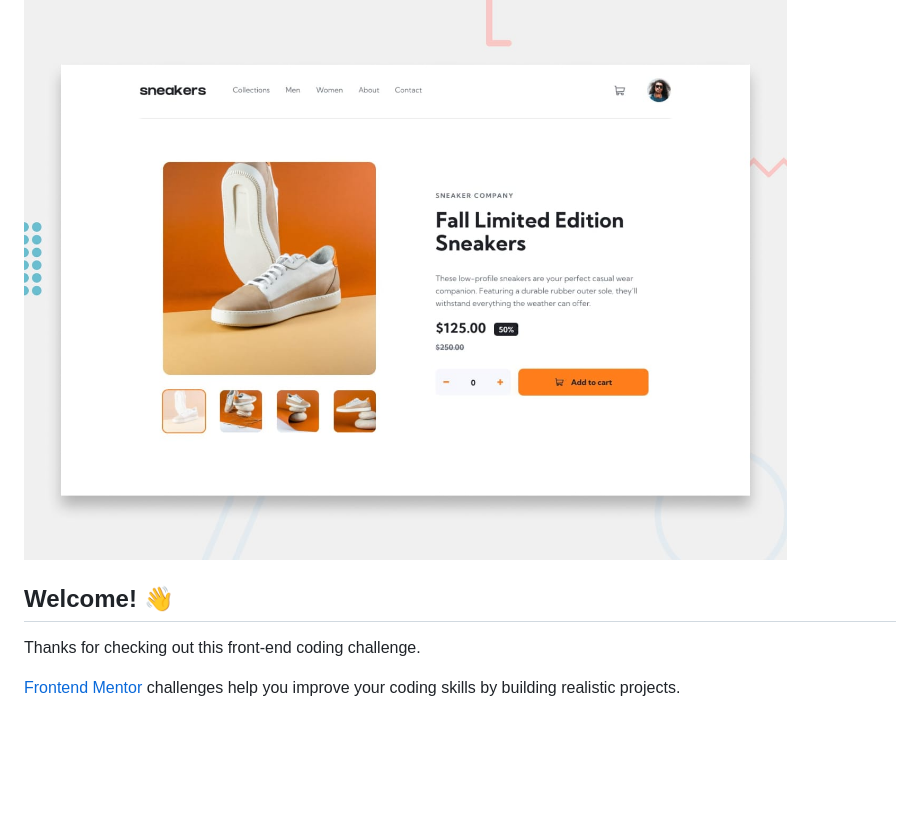
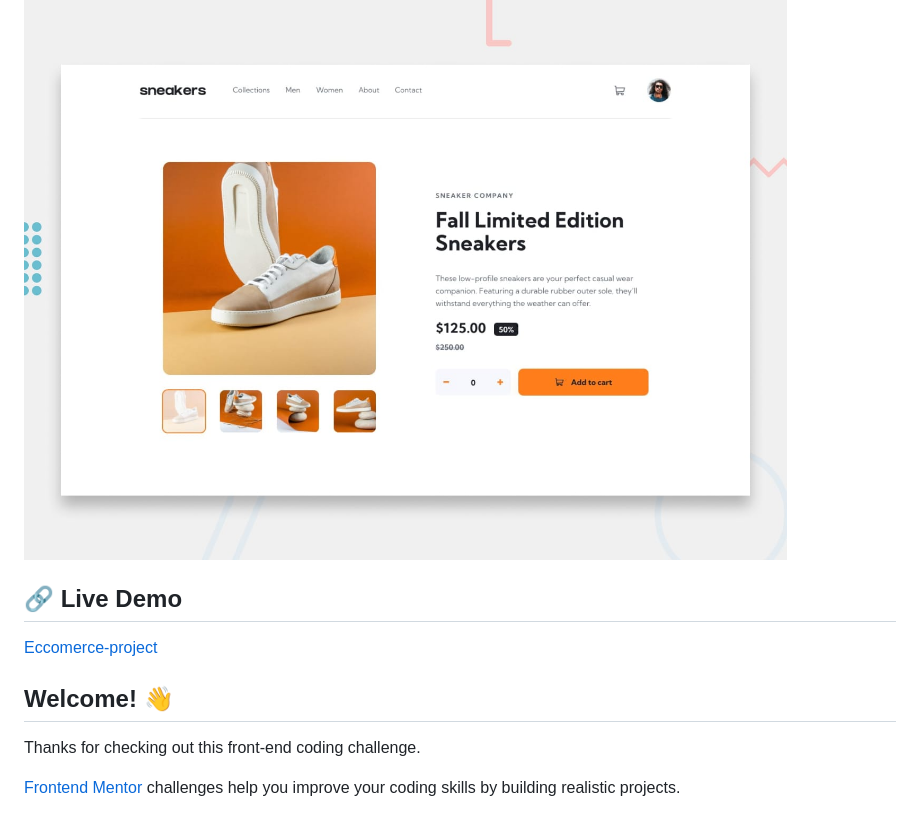
Before and after one commit to Mohamedthayub/E-commerce-product-page, a Markdown page: README.md, the part around the change. Rendered like a GitHub page; blank space fills up the shorter version.

Commit message:
readme added

```diff
--- a/README.md
+++ b/README.md
@@ -2,7 +2,13 @@
 
 ![Design preview for the E-commerce product page coding challenge](./design/desktop-preview.jpg)
 
+
+## 🔗 Live Demo
+[Eccomerce-project](https://responsive-eccomerce-projects.netlify.app/)
+
+
 ## Welcome! 👋
+
 
 Thanks for checking out this front-end coding challenge.
 
```
